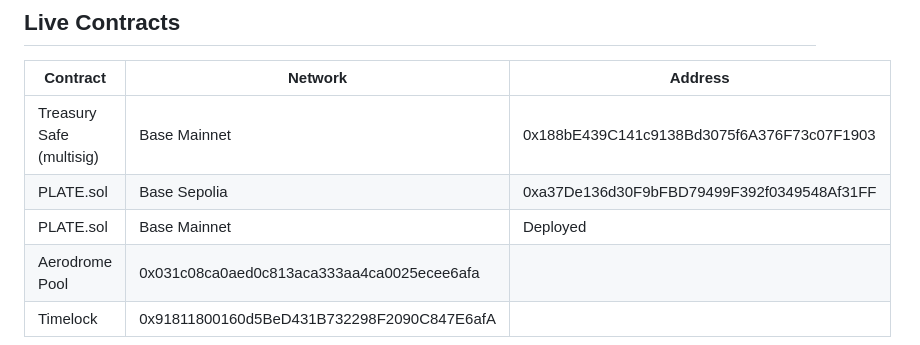
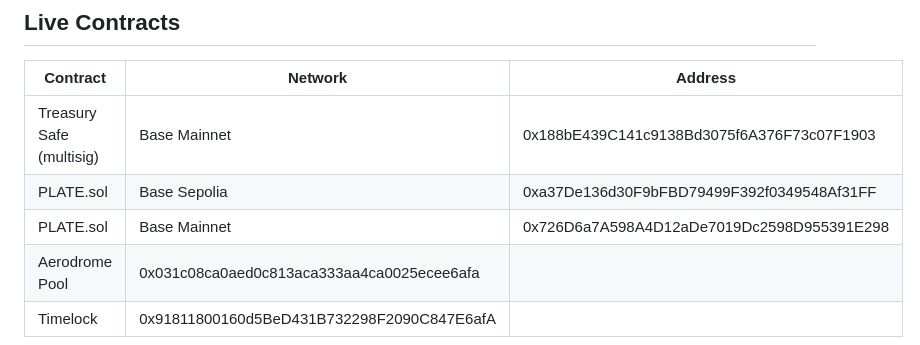
Before and after one commit to jonb89201-svg/Possessio, a Markdown page: README.md, the part around the change. GitHub-like rendering.

```diff
--- a/README.md
+++ b/README.md
@@ -178,7 +178,7 @@ forge test -vv
 |----------|---------|---------|
 | Treasury Safe (multisig) | Base Mainnet | 0x188bE439C141c9138Bd3075f6A376F73c07F1903 |
 | PLATE.sol | Base Sepolia | 0xa37De136d30F9bFBD79499F392f0349548Af31FF |
-| PLATE.sol | Base Mainnet | Deployed | 0x726D6a7A598A4D12aDe7019Dc2598D955391E298 |
+| PLATE.sol | Base Mainnet | 0x726D6a7A598A4D12aDe7019Dc2598D955391E298 |
 Aerodrome Pool | 0x031c08ca0aed0c813aca333aa4ca0025ecee6afa |
 Timelock | 0x91811800160d5BeD431B732298F2090C847E6afA
 
```
